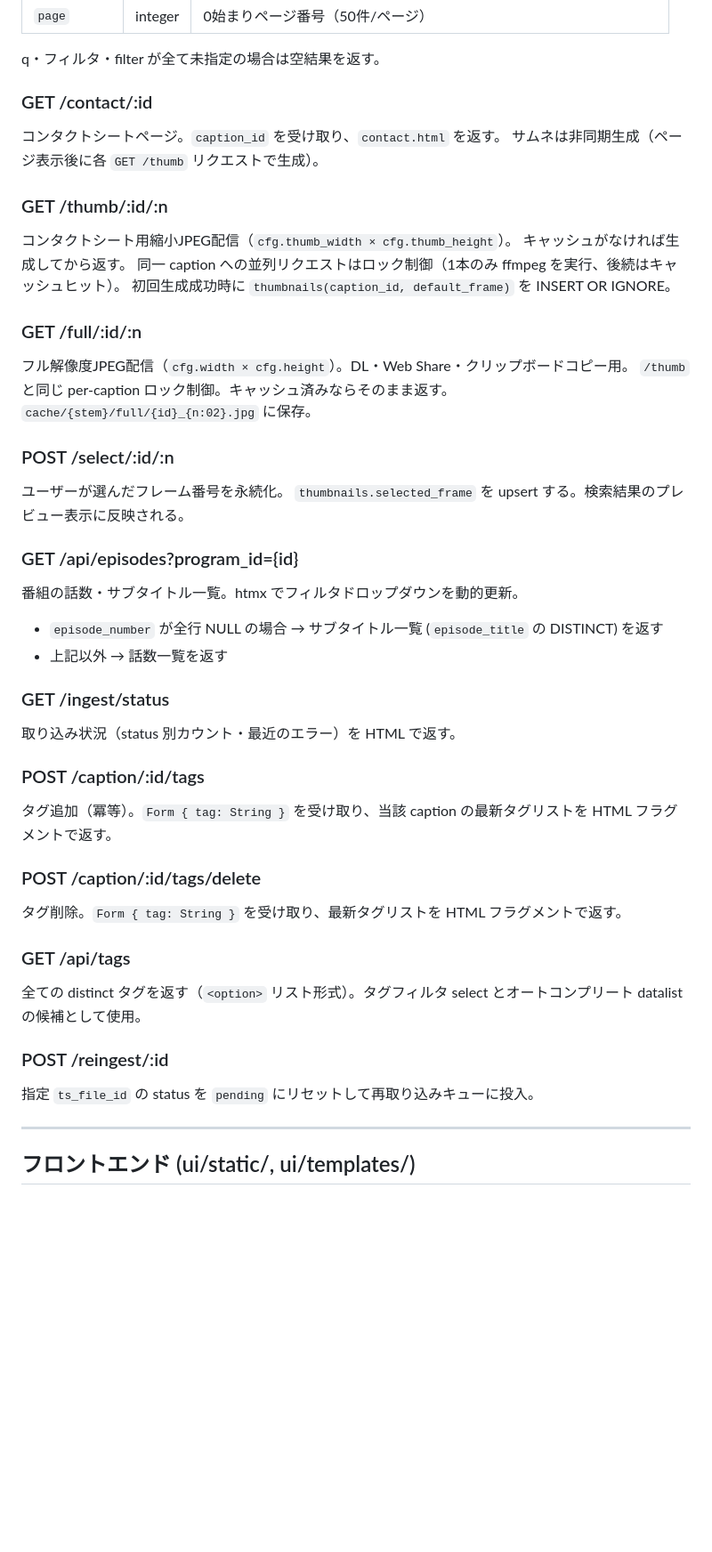
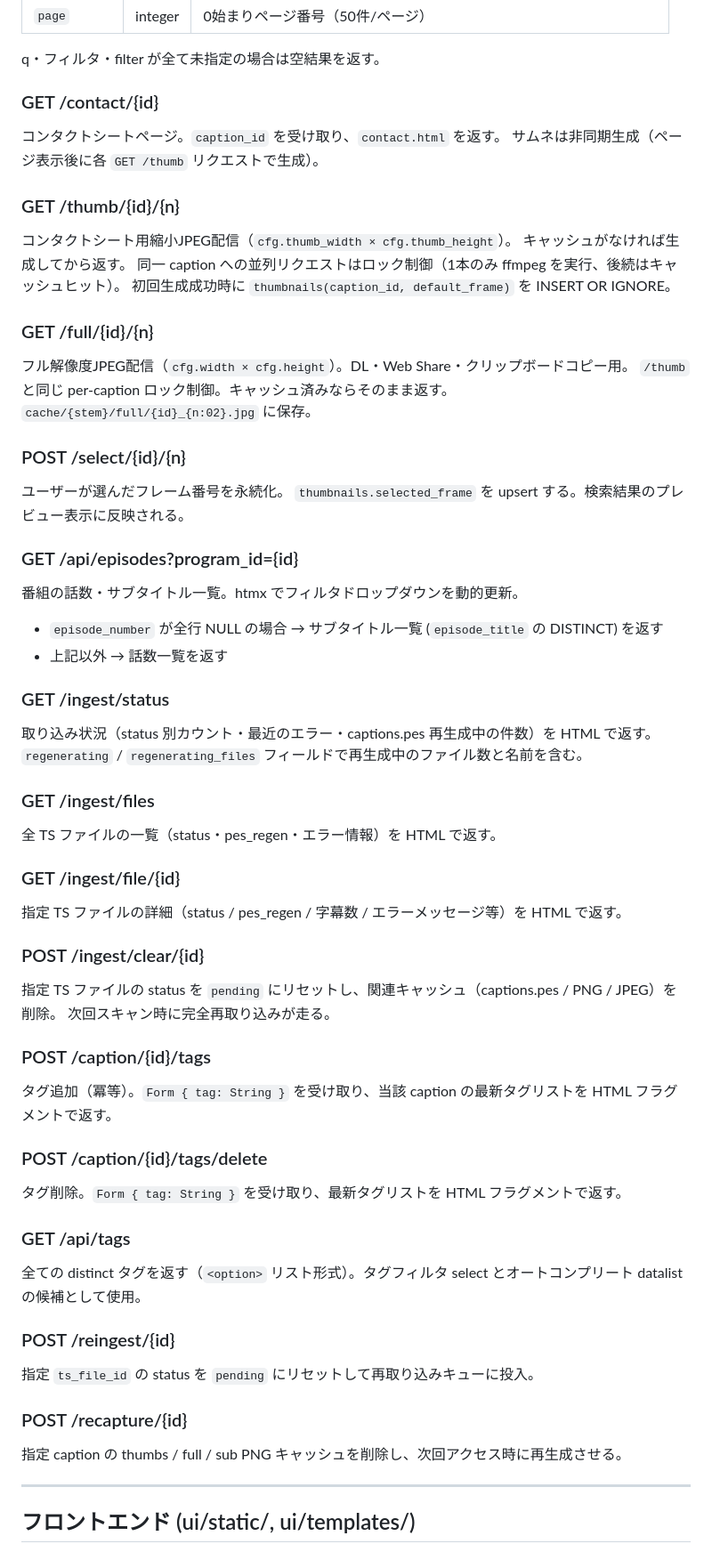
Before and after one commit to AISMIRIN/captu, a Markdown page: docs/spec.md, the part around one of its changes. Shown at 89% size. Rendered like a GitHub page; blank space fills up the shorter version.

```diff
--- a/docs/spec.md
+++ b/docs/spec.md
@@ -371,22 +393,22 @@ ffmpeg -y -ss {pre_seek} -t {dur} -i file:{ts} [-i {sub.png}]
 
 q・フィルタ・filter が全て未指定の場合は空結果を返す。
 
-### GET /contact/:id
+### GET /contact/{id}
 コンタクトシートページ。`caption_id` を受け取り、`contact.html` を返す。
 サムネは非同期生成（ページ表示後に各 `GET /thumb` リクエストで生成）。
 
-### GET /thumb/:id/:n
+### GET /thumb/{id}/{n}
 コンタクトシート用縮小JPEG配信（`cfg.thumb_width × cfg.thumb_height`）。
 キャッシュがなければ生成してから返す。
 同一 caption への並列リクエストはロック制御（1本のみ ffmpeg を実行、後続はキャッシュヒット）。
 初回生成成功時に `thumbnails(caption_id, default_frame)` を INSERT OR IGNORE。
 
-### GET /full/:id/:n
+### GET /full/{id}/{n}
 フル解像度JPEG配信（`cfg.width × cfg.height`）。DL・Web Share・クリップボードコピー用。
 `/thumb` と同じ per-caption ロック制御。キャッシュ済みならそのまま返す。
 `cache/{stem}/full/{id}_{n:02}.jpg` に保存。
 
-### POST /select/:id/:n
+### POST /select/{id}/{n}
 ユーザーが選んだフレーム番号を永続化。
 `thumbnails.selected_frame` を upsert する。検索結果のプレビュー表示に反映される。
 
@@ -396,19 +418,33 @@ q・フィルタ・filter が全て未指定の場合は空結果を返す。
 - 上記以外 → 話数一覧を返す
 
 ### GET /ingest/status
-取り込み状況（status 別カウント・最近のエラー）を HTML で返す。
+取り込み状況（status 別カウント・最近のエラー・captions.pes 再生成中の件数）を HTML で返す。
+`regenerating` / `regenerating_files` フィールドで再生成中のファイル数と名前を含む。
 
-### POST /caption/:id/tags
+### GET /ingest/files
+全 TS ファイルの一覧（status・pes_regen・エラー情報）を HTML で返す。
+
+### GET /ingest/file/{id}
+指定 TS ファイルの詳細（status / pes_regen / 字幕数 / エラーメッセージ等）を HTML で返す。
+
+### POST /ingest/clear/{id}
+指定 TS ファイルの status を `pending` にリセットし、関連キャッシュ（captions.pes / PNG / JPEG）を削除。
+次回スキャン時に完全再取り込みが走る。
+
+### POST /caption/{id}/tags
 タグ追加（冪等）。`Form { tag: String }` を受け取り、当該 caption の最新タグリストを HTML フラグメントで返す。
 
-### POST /caption/:id/tags/delete
+### POST /caption/{id}/tags/delete
 タグ削除。`Form { tag: String }` を受け取り、最新タグリストを HTML フラグメントで返す。
 
 ### GET /api/tags
 全ての distinct タグを返す（`<option>` リスト形式）。タグフィルタ select とオートコンプリート datalist の候補として使用。
 
-### POST /reingest/:id
+### POST /reingest/{id}
 指定 `ts_file_id` の status を `pending` にリセットして再取り込みキューに投入。
+
+### POST /recapture/{id}
+指定 caption の thumbs / full / sub PNG キャッシュを削除し、次回アクセス時に再生成させる。
 
 ---
 
```
Also changed, not shown: other parts of docs/spec.md (+44 -22 lines), CLAUDE.md (+7 -6 lines), README.md (+6 -4 lines).
